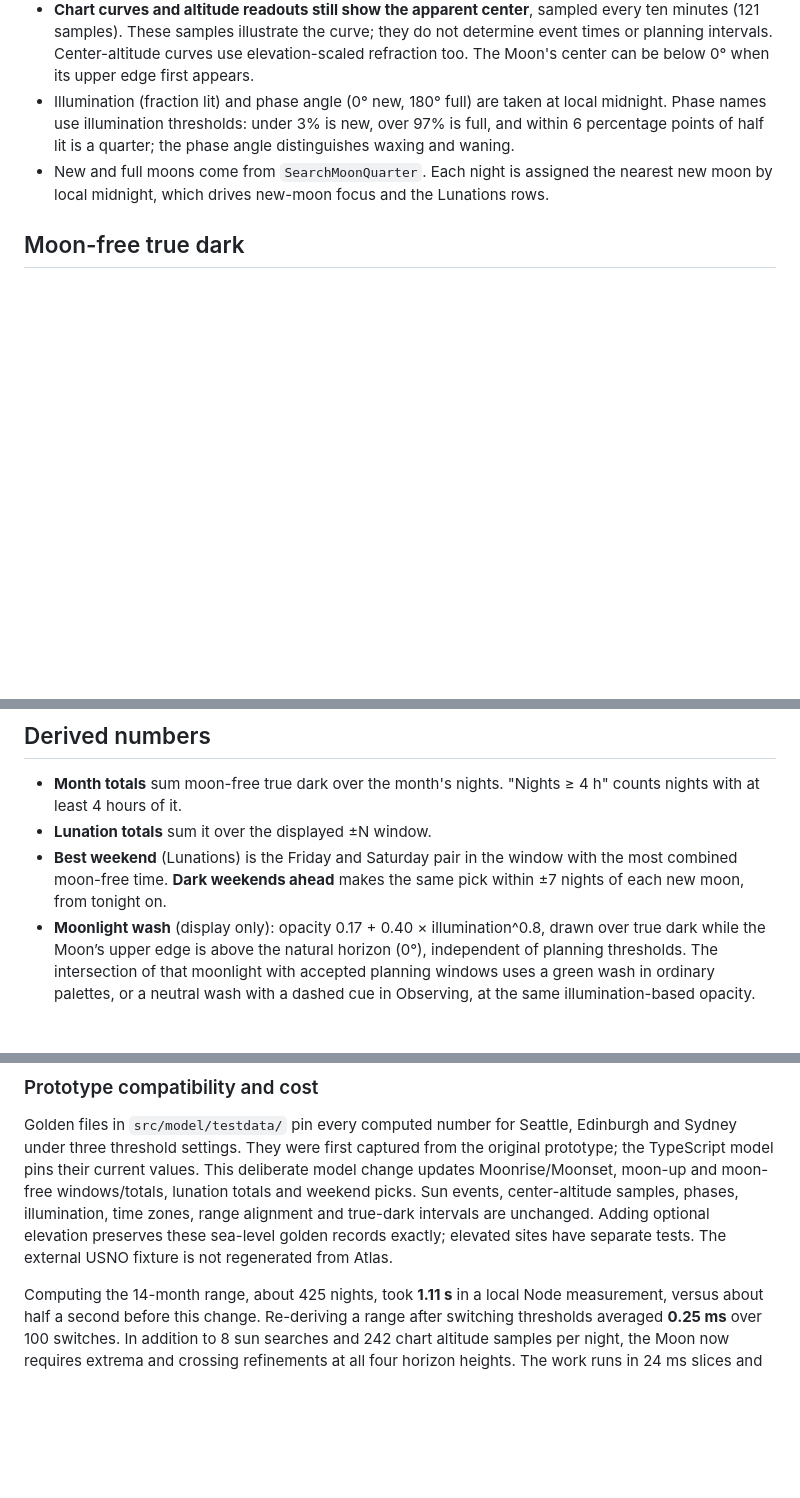
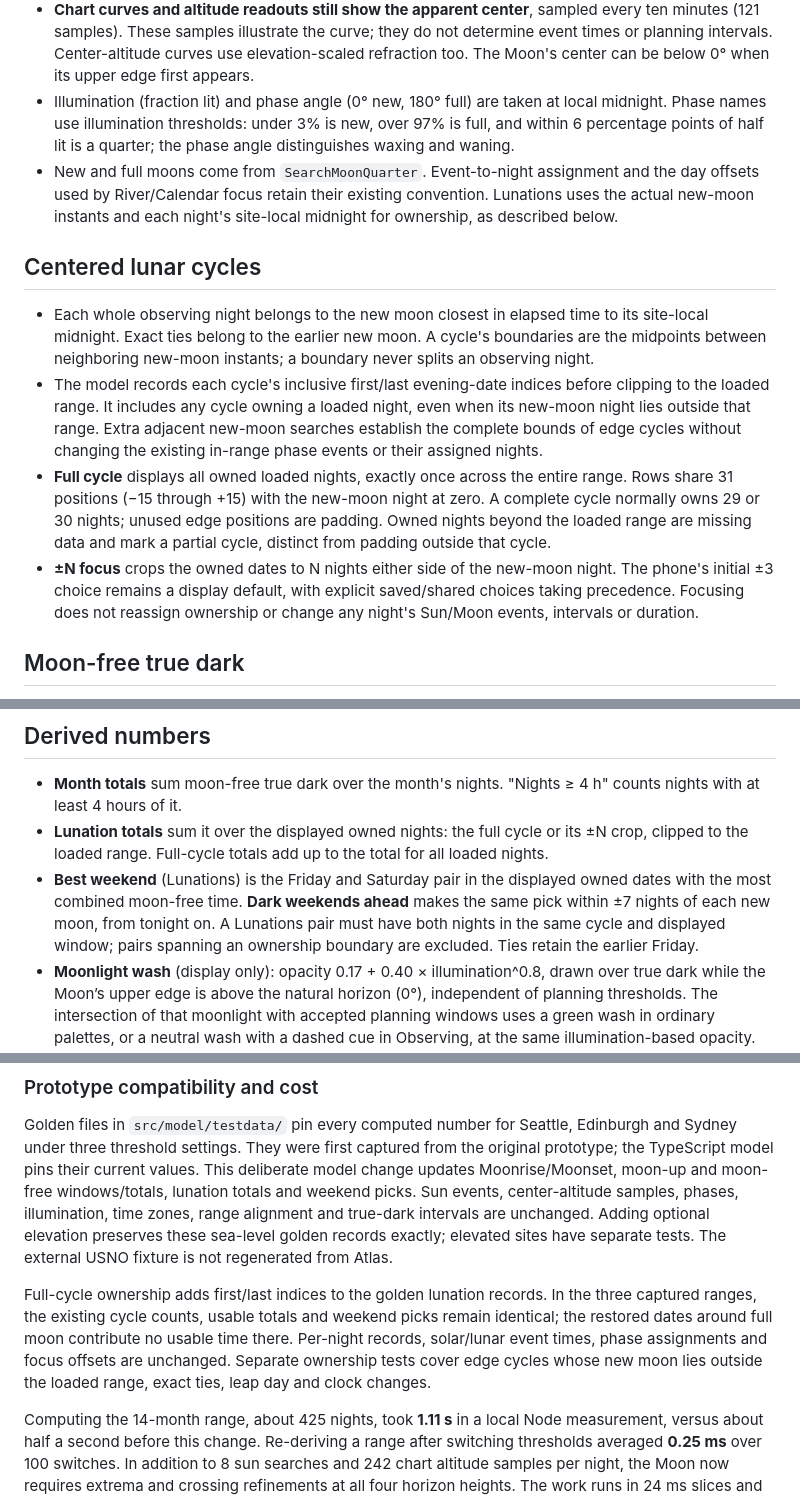
Before and after one commit to mikemag/night-planner-atlas, a Markdown page: docs/night-model.md, 3 parts joined by grey strips. Drawn GitHub-style; blank space fills up the shorter version.

```diff
--- a/docs/night-model.md
+++ b/docs/night-model.md
@@ -85,8 +85,26 @@ From astronomical dusk to astronomical dawn. Absent when the Sun doesn't reach
 - Illumination (fraction lit) and phase angle (0° new, 180° full) are taken at local midnight.
   Phase names use illumination thresholds: under 3% is new, over 97% is full, and within
   6 percentage points of half lit is a quarter; the phase angle distinguishes waxing and waning.
-- New and full moons come from `SearchMoonQuarter`. Each night is assigned the nearest new moon
-  by local midnight, which drives new-moon focus and the Lunations rows.
+- New and full moons come from `SearchMoonQuarter`. Event-to-night assignment and the day offsets
+  used by River/Calendar focus retain their existing convention. Lunations uses the actual new-moon
+  instants and each night's site-local midnight for ownership, as described below.
+
+## Centered lunar cycles
+
+- Each whole observing night belongs to the new moon closest in elapsed time to its site-local
+  midnight. Exact ties belong to the earlier new moon. A cycle's boundaries are the midpoints
+  between neighboring new-moon instants; a boundary never splits an observing night.
+- The model records each cycle's inclusive first/last evening-date indices before clipping to the
+  loaded range. It includes any cycle owning a loaded night, even when its new-moon night lies
+  outside that range. Extra adjacent new-moon searches establish the complete bounds of edge
+  cycles without changing the existing in-range phase events or their assigned nights.
+- **Full cycle** displays all owned loaded nights, exactly once across the entire range. Rows share
+  31 positions (−15 through +15) with the new-moon night at zero. A complete cycle normally owns
+  29 or 30 nights; unused edge positions are padding. Owned nights beyond the loaded range are
+  missing data and mark a partial cycle, distinct from padding outside that cycle.
+- **±N focus** crops the owned dates to N nights either side of the new-moon night. The phone's
+  initial ±3 choice remains a display default, with explicit saved/shared choices taking precedence.
+  Focusing does not reassign ownership or change any night's Sun/Moon events, intervals or duration.
 
 ## Moon-free true dark
 
@@ -101,10 +119,12 @@ From astronomical dusk to astronomical dawn. Absent when the Sun doesn't reach
 
 - **Month totals** sum moon-free true dark over the month's nights. "Nights ≥ 4 h" counts nights
   with at least 4 hours of it.
-- **Lunation totals** sum it over the displayed ±N window.
-- **Best weekend** (Lunations) is the Friday and Saturday pair in the window with the most
+- **Lunation totals** sum it over the displayed owned nights: the full cycle or its ±N crop,
+  clipped to the loaded range. Full-cycle totals add up to the total for all loaded nights.
+- **Best weekend** (Lunations) is the Friday and Saturday pair in the displayed owned dates with the most
   combined moon-free time. **Dark weekends ahead** makes the same pick within ±7 nights of each
-  new moon, from tonight on.
+  new moon, from tonight on. A Lunations pair must have both nights in the same cycle and displayed
+  window; pairs spanning an ownership boundary are excluded. Ties retain the earlier Friday.
 - **Moonlight wash** (display only): opacity 0.17 + 0.40 × illumination^0.8, drawn over true dark
   while the Moon’s upper edge is above the natural horizon (0°), independent of planning thresholds.
   The intersection of that moonlight with accepted planning windows uses a green wash in ordinary
@@ -207,6 +227,12 @@ samples, phases, illumination, time zones, range alignment and true-dark interva
 Adding optional elevation preserves these sea-level golden records exactly; elevated sites
 have separate tests. The external USNO fixture is not regenerated from Atlas.
 
+Full-cycle ownership adds first/last indices to the golden lunation records. In the three captured
+ranges, the existing cycle counts, usable totals and weekend picks remain identical; the restored
+dates around full moon contribute no usable time there. Per-night records, solar/lunar event
+times, phase assignments and focus offsets are unchanged. Separate ownership tests cover edge
+cycles whose new moon lies outside the loaded range, exact ties, leap day and clock changes.
+
 Computing the 14-month range, about 425 nights, took **1.11 s** in a local Node measurement,
 versus about half a second before this change. Re-deriving a range after switching thresholds
 averaged **0.25 ms** over 100 switches. In addition to 8 sun searches and 242 chart altitude samples per night, the Moon now
```
Also changed, not shown: README.md (+3 -2 lines), docs/design.md (+13 -7 lines), docs/images/lunations.png, 11 other files.
